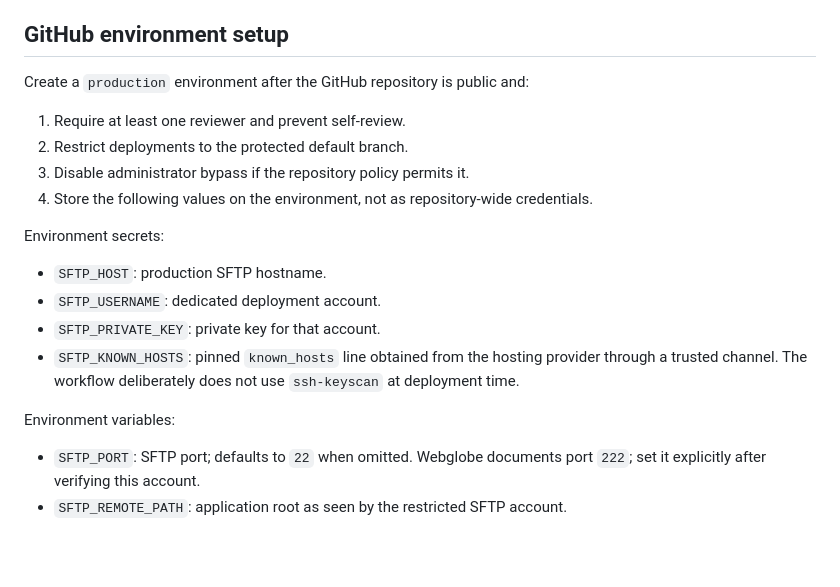
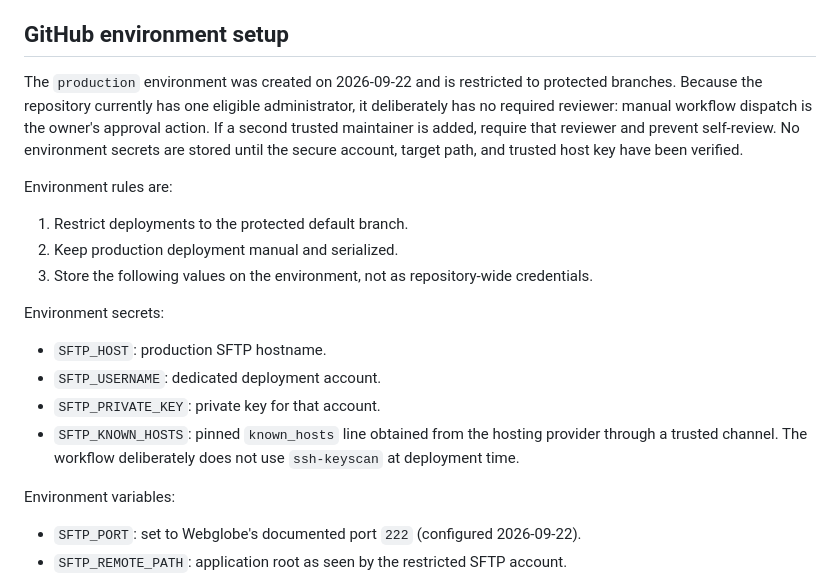
Before and after one commit to vrapa/smps, a Markdown page: docs/deployment.md, the part around the change. GitHub-like rendering; blank space fills up the shorter version.

Commit message:
docs: record production environment setup

```diff
--- a/docs/deployment.md
+++ b/docs/deployment.md
@@ -107,12 +107,18 @@ until the development, CI, and Webglobe runtimes have all been checked.
 
 ## GitHub environment setup
 
-Create a `production` environment after the GitHub repository is public and:
+The `production` environment was created on 2026-09-22 and is restricted to
+protected branches. Because the repository currently has one eligible
+administrator, it deliberately has no required reviewer: manual workflow
+dispatch is the owner's approval action. If a second trusted maintainer is added,
+require that reviewer and prevent self-review. No environment secrets are stored
+until the secure account, target path, and trusted host key have been verified.
 
-1. Require at least one reviewer and prevent self-review.
-2. Restrict deployments to the protected default branch.
-3. Disable administrator bypass if the repository policy permits it.
-4. Store the following values on the environment, not as repository-wide
+Environment rules are:
+
+1. Restrict deployments to the protected default branch.
+2. Keep production deployment manual and serialized.
+3. Store the following values on the environment, not as repository-wide
    credentials.
 
 Environment secrets:
@@ -126,8 +132,7 @@ Environment secrets:
 
 Environment variables:
 
-- `SFTP_PORT`: SFTP port; defaults to `22` when omitted. Webglobe documents port
-  `222`; set it explicitly after verifying this account.
+- `SFTP_PORT`: set to Webglobe's documented port `222` (configured 2026-09-22).
 - `SFTP_REMOTE_PATH`: application root as seen by the restricted SFTP account.
 
 The account must be restricted to this application and must not provide access
```
Also changed, not shown: docs/completion-plan.md (+10 -6 lines).
